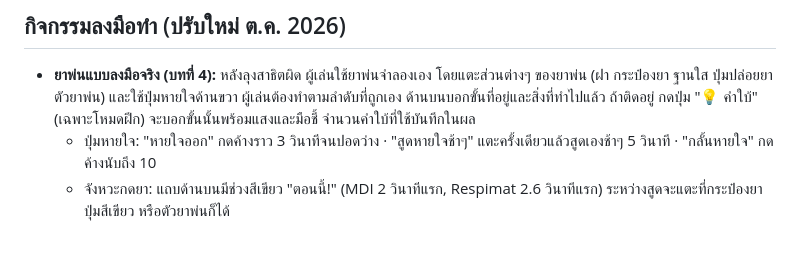
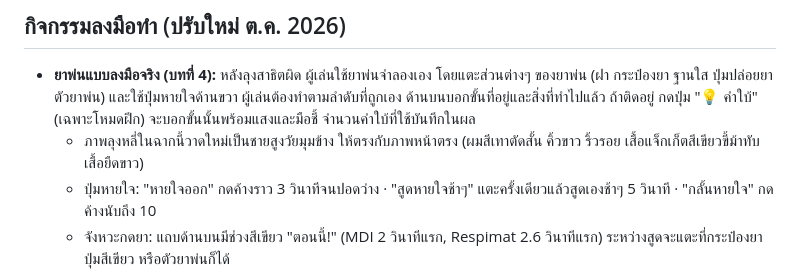
Before and after one commit to nattasitrx/pharma_detective, a Markdown page: case-d/README.md, the part around the change. Rendered like a GitHub page; blank space fills up the shorter version.

```diff
--- a/case-d/README.md
+++ b/case-d/README.md
@@ -16,6 +16,7 @@
 
 ## กิจกรรมลงมือทำ (ปรับใหม่ ต.ค. 2026)
 - **ยาพ่นแบบลงมือจริง (บทที่ 4):** หลังลุงสาธิตผิด ผู้เล่นใช้ยาพ่นจำลองเอง โดยแตะส่วนต่างๆ ของยาพ่น (ฝา กระป๋องยา ฐานใส ปุ่มปล่อยยา ตัวยาพ่น) และใช้ปุ่มหายใจด้านขวา ผู้เล่นต้องทำตามลำดับที่ถูกเอง ด้านบนบอกขั้นที่อยู่และสิ่งที่ทำไปแล้ว ถ้าติดอยู่ กดปุ่ม "💡 คำใบ้" (เฉพาะโหมดฝึก) จะบอกขั้นนั้นพร้อมแสงและมือชี้ จำนวนคำใบ้ที่ใช้บันทึกในผล
+  - ภาพลุงหลี่ในฉากนี้วาดใหม่เป็นชายสูงวัยมุมข้าง ให้ตรงกับภาพหน้าตรง (ผมสีเทาตัดสั้น คิ้วขาว ริ้วรอย เสื้อแจ็กเก็ตสีเขียวขี้ม้าทับเสื้อยืดขาว)
   - ปุ่มหายใจ: "หายใจออก" กดค้างราว 3 วินาทีจนปอดว่าง · "สูดหายใจช้าๆ" แตะครั้งเดียวแล้วสูดเองช้าๆ 5 วินาที · "กลั้นหายใจ" กดค้างนับถึง 10
   - จังหวะกดยา: แถบด้านบนมีช่วงสีเขียว "ตอนนี้!" (MDI 2 วินาทีแรก, Respimat 2.6 วินาทีแรก) ระหว่างสูดจะแตะที่กระป๋องยา ปุ่มสีเขียว หรือตัวยาพ่นก็ได้
   - ระหว่างที่ยาพ่นยังอยู่ในปาก หายใจออก เปิด/ปิดฝา หรือหมุนฐานไม่ได้ ถ้ากดหายใจออกตอนยังอมอยู่จะนับเป็นข้อผิดพลาด "หายใจออกใส่ปากกระบอก" หลังกลั้นหายใจต้องแตะยาพ่นเพื่อเอาออกจากปากเอง ถ้าเอาออกก่อนกลั้นหายใจ จะนับว่ากลั้นหายใจไม่พอ
```
Also changed, not shown: case-c/README.md (+2 -0 lines).
